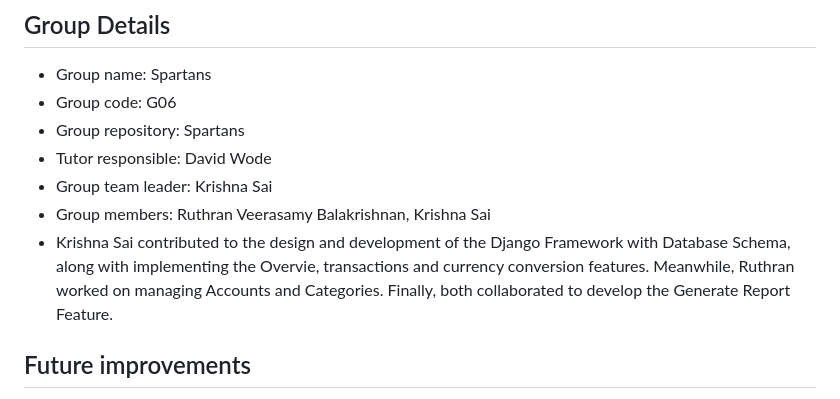
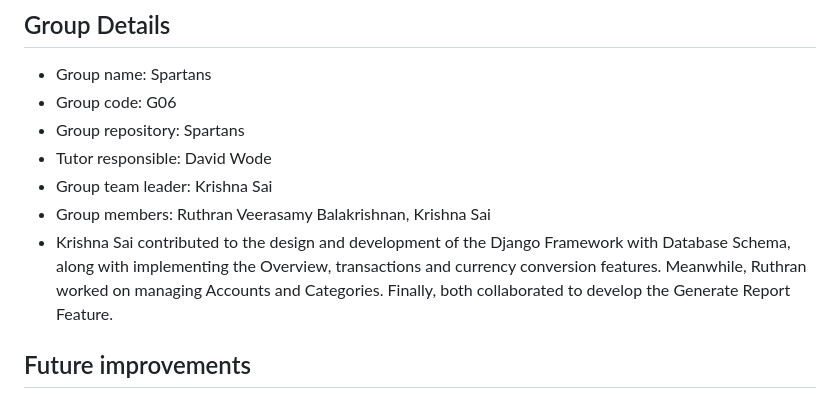
Before and after one commit to Krishnachowdary711/Spartans, a Markdown page: README.md, the part around the change. GitHub-like rendering.

```diff
--- a/README.md
+++ b/README.md
@@ -80,7 +80,7 @@
 * Tutor responsible: David Wode
 * Group team leader: Krishna Sai
 * Group members: Ruthran Veerasamy Balakrishnan, Krishna Sai
-* Krishna Sai contributed to the design and development of the Django Framework with Database Schema, along with implementing the Overvie, transactions and currency conversion features. Meanwhile, Ruthran worked on managing Accounts and Categories. Finally, both collaborated to develop the Generate Report Feature.
+* Krishna Sai contributed to the design and development of the Django Framework with Database Schema, along with implementing the Overview, transactions and currency conversion features. Meanwhile, Ruthran worked on managing Accounts and Categories. Finally, both collaborated to develop the Generate Report Feature.
 ## Future improvements
 - Increase More features in the existing model like, Integrating it with banking app.
 - Budget planning & alerts for overspending.
```
